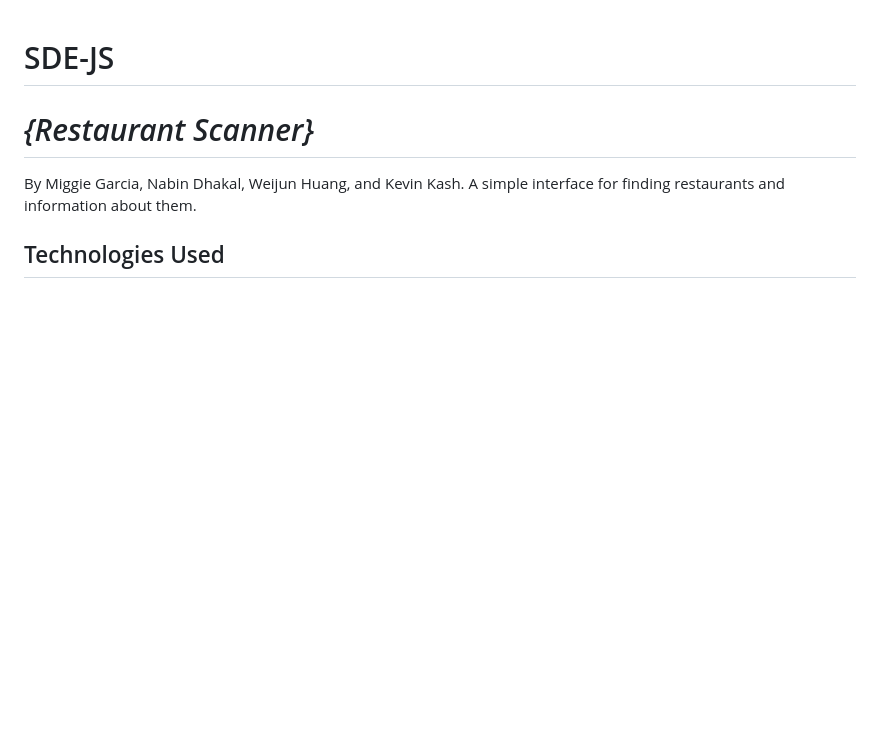
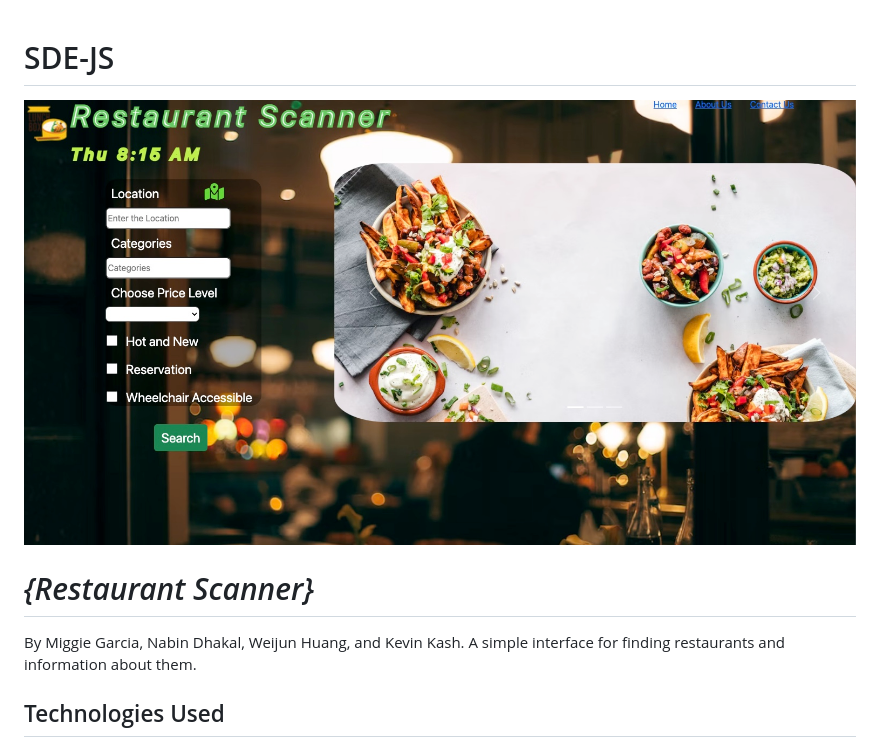
Before and after one commit to Weijun124/SDE-JS, a Markdown page: README.md, the part around the change. Drawn GitHub-style; pictures changed too: src/App_Screenshot.jpeg (added); blank space fills up the shorter version.

Commit message:
README_Rev1

```diff
--- a/README.md
+++ b/README.md
@@ -1,4 +1,6 @@
 # SDE-JS
+
+<img src="src/App_Screenshot.jpeg" alt="screnshot of app" />
 
 # _{Restaurant Scanner}_
 
```
